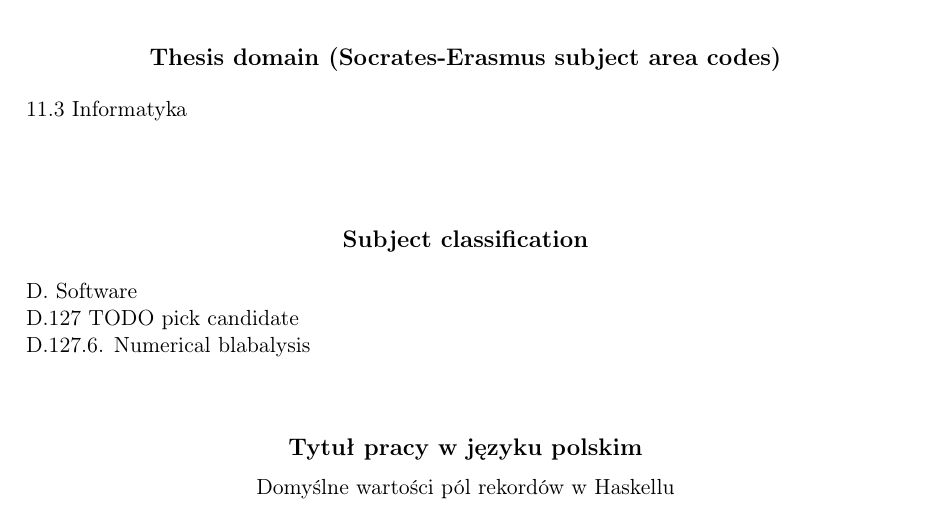
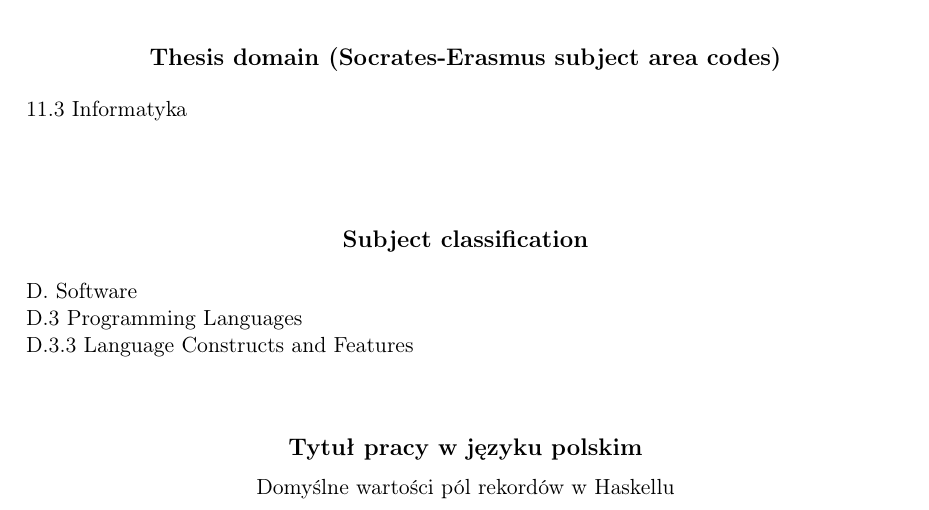
Before and after one commit to Joald/masters-thesis, a LaTeX thesis (thesis.tex): part of page 3 of 44, cut so that both start at the same text. Compiled offline with pdfLaTeX.

Commit message:
Update subject classification

```diff
--- a/thesis.tex
+++ b/thesis.tex
@@ -173,28 +173,9 @@
 
 %Klasyfikacja tematyczna wedlug AMS (matematyka) lub ACM (informatyka)
 
-% candidates sourced from https://dl.acm.org/ccs
-
-% Software and its engineering
-% Software notations and tools
-% General programming languages
-% Language types
-% Functional languages
-
-% Software and its engineering
-% Software notations and tools
-% General programming languages
-% Language features
-% Data types and structures
-
-% Software and its engineering
-% Software notations and tools
-% Formal language definitions
-% Syntax
-
 \klasyfikacja{D. Software\\
-  D.127 TODO pick candidate\\
-  D.127.6. Numerical blabalysis}
+  D.3 Programming Languages\\
+  D.3.3 Language Constructs and Features}
 
 % Słowa kluczowe:
 \keywords{functional programming, Haskell, compilers, syntax, extension, default value, records, fields}
```
Also changed, not shown: thesis.pdf.
